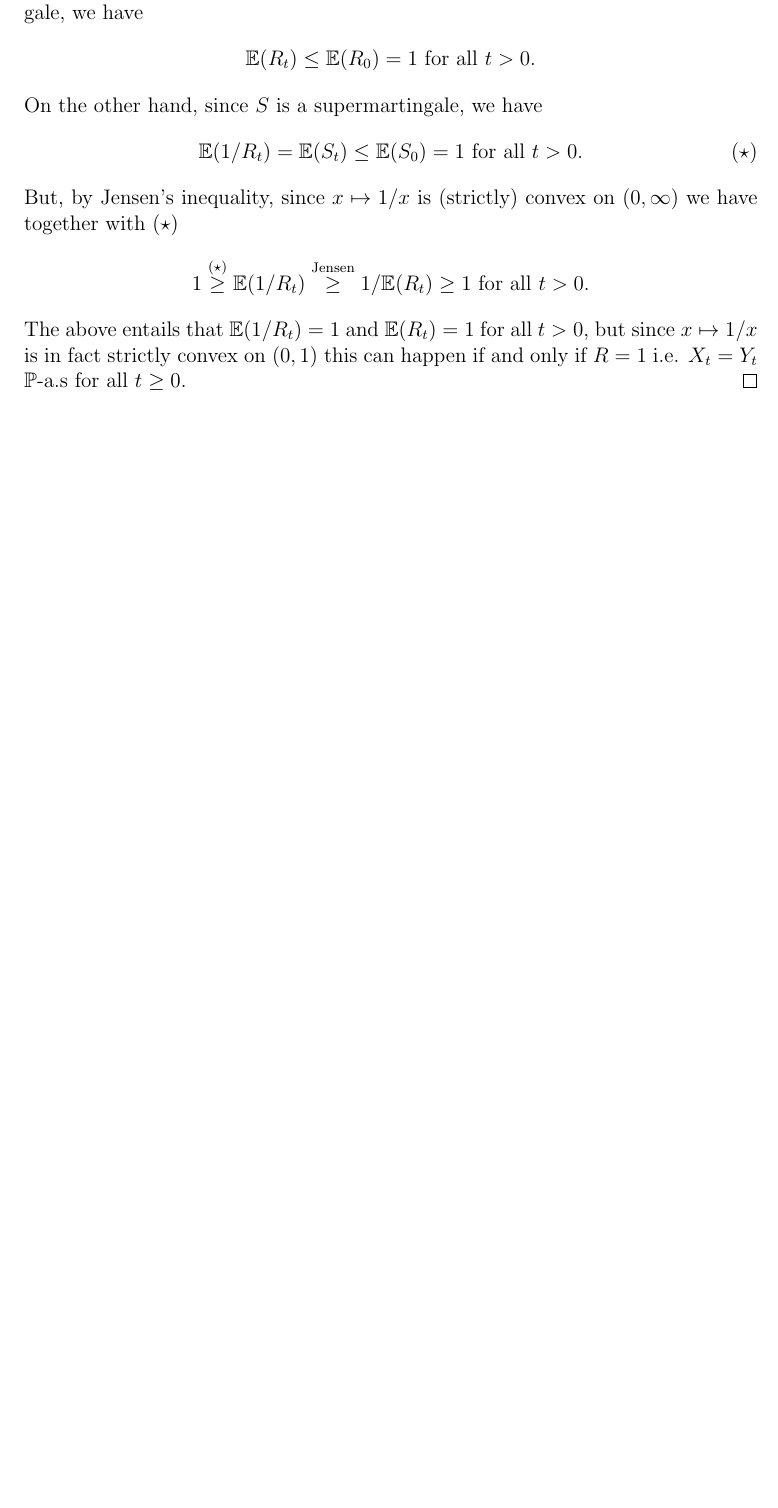
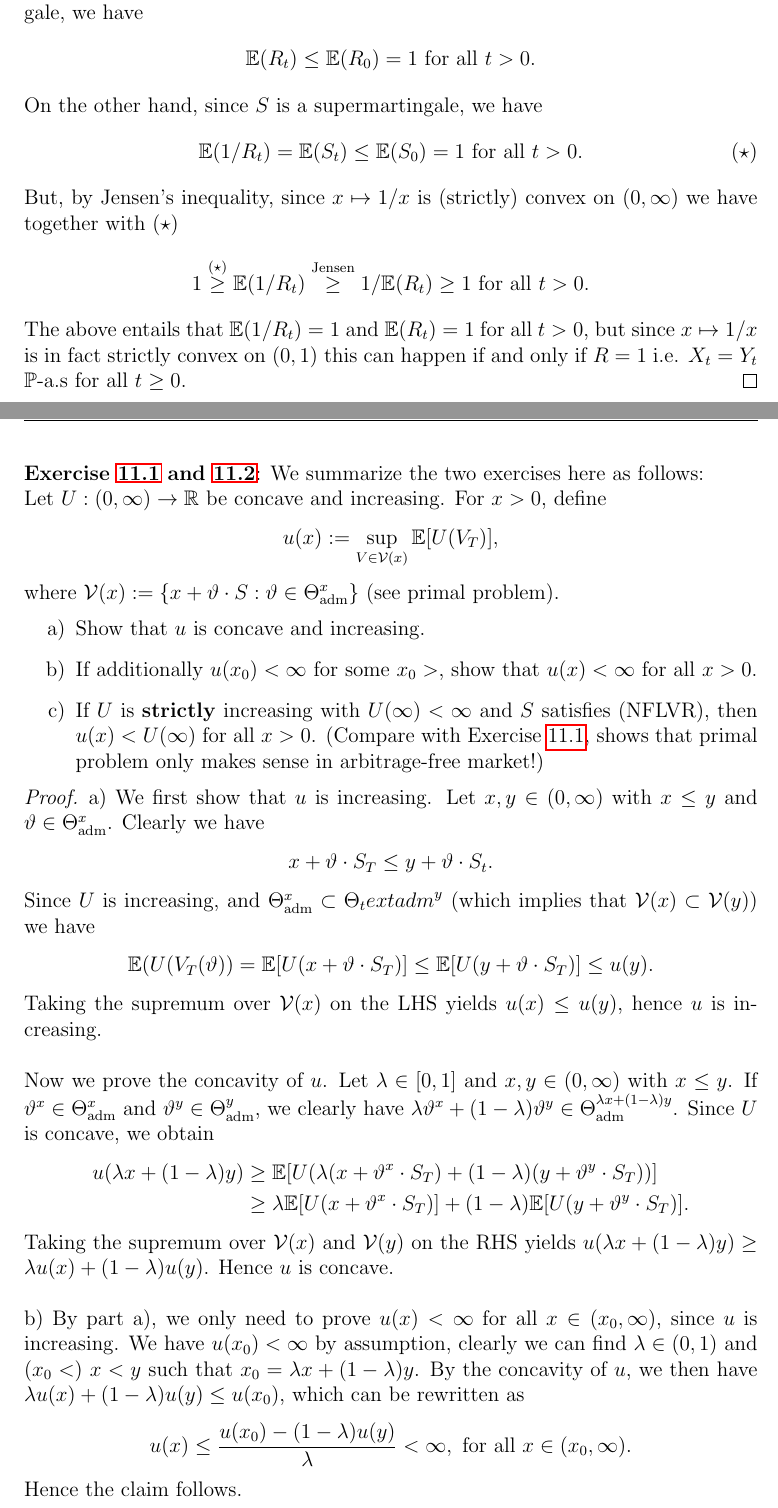
Before and after one commit to Remedyx/math.-finance, a LaTeX document (mathfin.tex): part of page 158 of 158 before the commit and two parts of pages 158 and 159 of 160 after it, the two joined at a grey line, cut so that both start at the same text, the shorter picture padded with empty space. Compiled offline with pdfLaTeX.

Commit message:
Chapter 11 done
Chapter 11 and Exercises implemented. Almost done.

```diff
--- a/mathfin.tex
+++ b/mathfin.tex
@@ -4109,3 +4110,35 @@ But, by Jensen's inequality, since $x \mapsto 1/x$ is (strictly) convex on $(0,
 \end{align*}
 The above entails that $\EE(1/R_t)=1$ and $\EE(R_t)=1$ for all $t>0$, but since $x \mapsto 1/x$ is in fact strictly convex on $(0,1)$ this can happen if and only if $R=1$ i.e. $X_t=Y_t$ $\PP$-a.s for all $t \geq 0$.
 \end{proof}
+\newpage
+\noindent \textbf{Exercise \ref{ex19} and \ref{ex20}}: We summarize the two exercises here as follows: \\
+Let $U: (0, \infty) \to \mathbb{R}$ be concave and increasing. For $x>0$, define $$u(x) := \sup_{V \in \mathcal{V}(x)} \EE[U(V_T)],$$ where $\mathcal{V}(x):= \{ x + \vartheta \cdot S : \vartheta \in \Theta_\text{adm}^x\}$ (see primal problem).
+\begin{enumerate}
+\item[a)] Show that $u$ is concave and increasing.
+\item[b)] If additionally $u(x_0) < \infty$ for some $x_0>$, show that $u(x) < \infty$ for all $x>0$.
+\item[c)] If $U$ is \textbf{strictly} increasing with $U( \infty) < \infty$ and $S$ satisfies (NFLVR), then $u(x) < U( \infty)$ for all $x>0$. (Compare with Exercise \ref{ex19}, shows that primal problem only makes sense in arbitrage-free market!)
+\end{enumerate}
+\begin{proof}
+a) We first show that $u$ is increasing. Let $x,y \in (0, \infty)$ with $x \leq y$ and $\vartheta \in \Theta_\text{adm}^x$. Clearly we have
+\begin{align*}
+x + \vartheta \cdot S_T \leq y + \vartheta \cdot S_t.
+\end{align*}
+Since $U$ is increasing, and $\Theta_\text{adm}^x \subset \Theta_text{adm}^y$ (which implies that $\mathcal{V}(x) \subset \mathcal{V}(y)$) we have
+\begin{align*}
+\EE(U(V_T( \vartheta)) = \EE[U( x + \vartheta \cdot S_T)] \leq \EE[U ( y + \vartheta \cdot S_T)] \leq u(y).
+\end{align*}
+Taking the supremum over $\mathcal{V}(x)$ on the LHS yields $u(x) \leq u(y)$, hence $u$ is increasing.
+\\\\
+Now we prove the concavity of $u$. Let $\lambda \in [0,1]$ and $x,y \in (0, \infty)$ with $x \leq y$. If $\vartheta^x \in \Theta_\text{adm}^x$ and $\vartheta^y \in \Theta_\text{adm}^y$, we clearly have $\lambda \vartheta^x + (1- \lambda) \vartheta^y \in \Theta_\text{adm}^{ \lambda x +( 1- \lambda) y}$. Since $U$ is concave, we obtain
+\begin{align*}
+u( \lambda x + ( 1-\lambda) y) &\geq \EE[ U( \lambda ( x + \vartheta^x \cdot S_T) + (1- \lambda) ( y + \vartheta^y \cdot S_T))] \\
+& \geq \lambda \EE[ U(x + \vartheta^x \cdot S_T)] + ( 1-\lambda) \EE[U(y + \vartheta^y \cdot S_T)].
+\end{align*}
+Taking the supremum over $\mathcal{V}(x)$ and $\mathcal{V}(y)$ on the RHS yields $u( \lambda x+(1- \lambda)y) \geq \lambda u(x) + (1- \lambda) u(y)$. Hence $u$ is concave.
+\\\\
+b) By part a), we only need to prove $u(x) < \infty$ for all $x \in (x_0, \infty)$, since $u$ is increasing. We have $u(x_0) < \infty$ by assumption, clearly we can find $\lambda \in (0,1)$ and $(x_0<)\ x<y$ such that $x_0 = \lambda x + (1-\lambda)y$. By the concavity of $u$, we then have $\lambda u(x) + (1- \lambda )u(y) \leq u(x_0)$, which can be rewritten as
+\begin{align*}
+u(x) \leq \frac{u(x_0)-(1- \lambda ) u(y)}{ \lambda}< \infty, \text{ for all } x \in (x_0, \infty).
+\end{align*}
+Hence the claim follows.
+\newpage
```
Also changed, not shown: mathfin.pdf, mathfin.tex (29 more changed lines), 1 other file.
